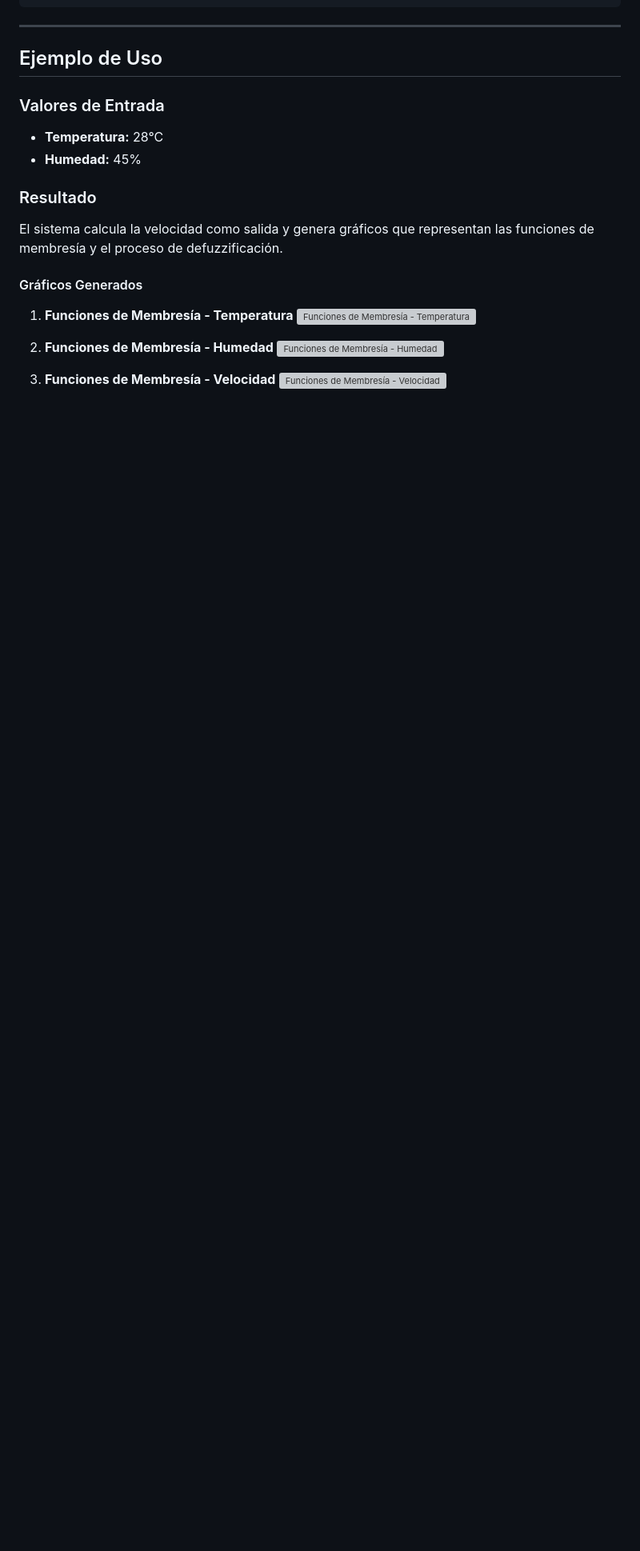
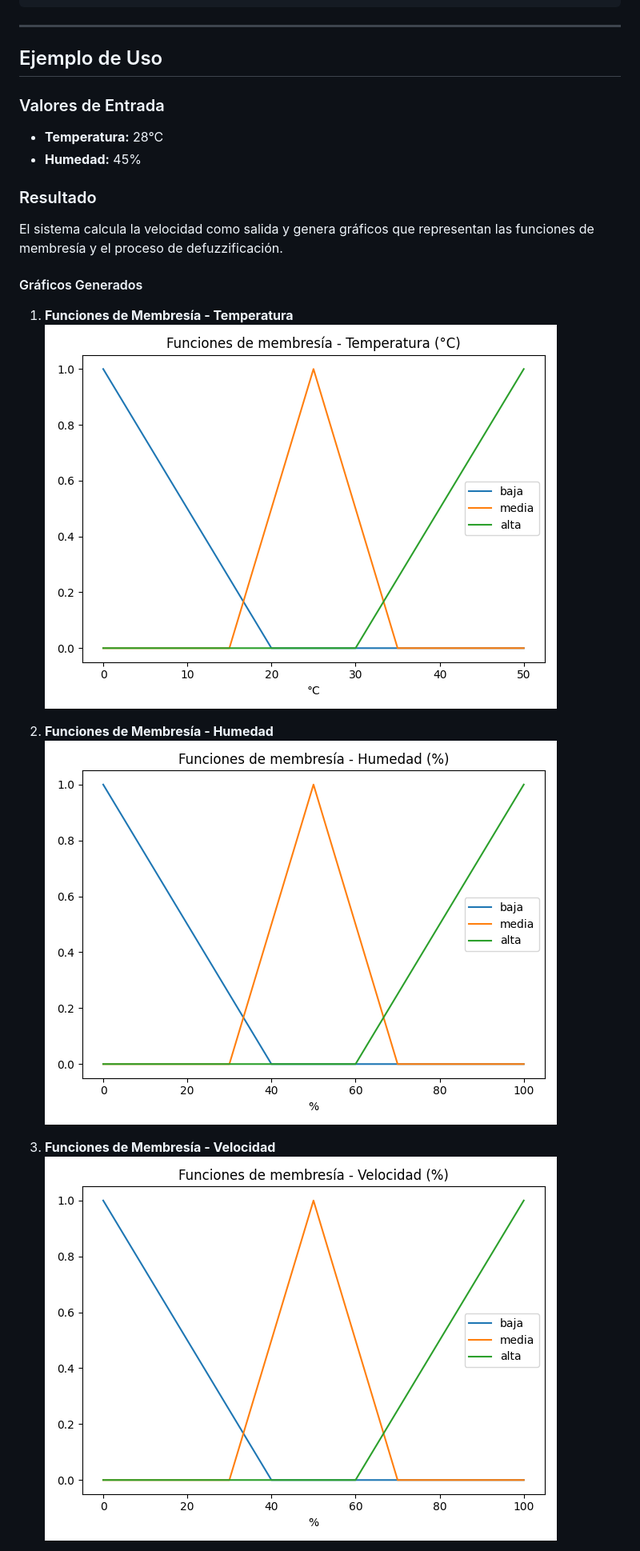
Before and after one commit to julianbayona/logica_difusa, a Markdown page: README.md, the part around one of its changes. Shown at 80% size. GitHub-like rendering; blank space fills up the shorter version; grey boxes are pictures that could not be loaded.

Commit message:
fix: arreglar imagenes de ejemplos

```diff
--- a/README.md
+++ b/README.md
@@ -126,12 +126,12 @@ El sistema calcula la velocidad como salida y genera gráficos que representan l
 #### Gráficos Generados
 
 1. **Funciones de Membresía - Temperatura**
-   ![Funciones de Membresía - Temperatura](static/mf_temp_TIMESTAMP.png)
+   ![Funciones de Membresía - Temperatura](static/mf_temp_1763237140.png)
 
 2. **Funciones de Membresía - Humedad**
-   ![Funciones de Membresía - Humedad](static/mf_hum_TIMESTAMP.png)
+   ![Funciones de Membresía - Humedad](static/mf_hum_1763237140.png)
 
 3. **Funciones de Membresía - Velocidad**
-   ![Funciones de Membresía - Velocidad](static/mf_vel_TIMESTAMP.png)
+   ![Funciones de Membresía - Velocidad](static/mf_vel_1763237140.png)
 
 4. **Salida - Velocidad (Defuzzificación)**
```
Also changed, not shown: other parts of README.md (+1 -1 lines).
